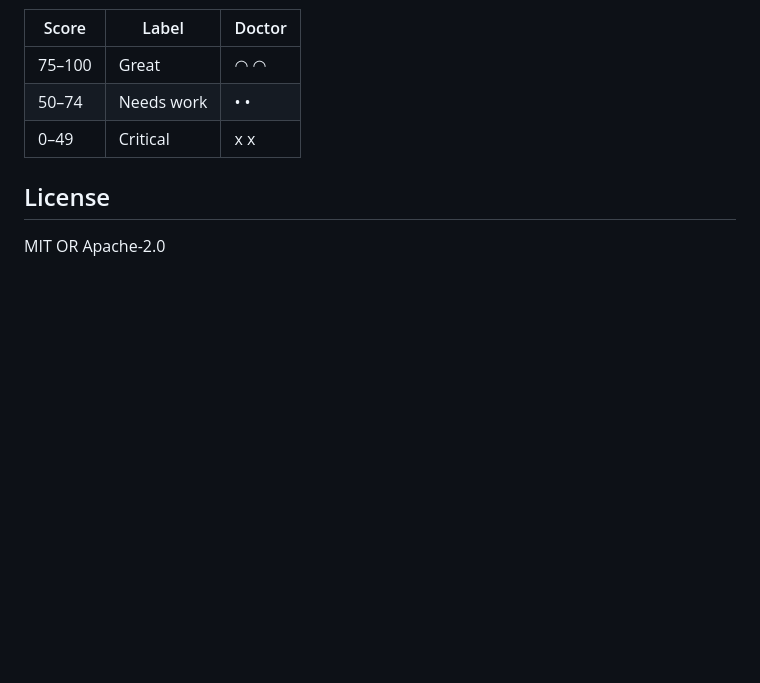
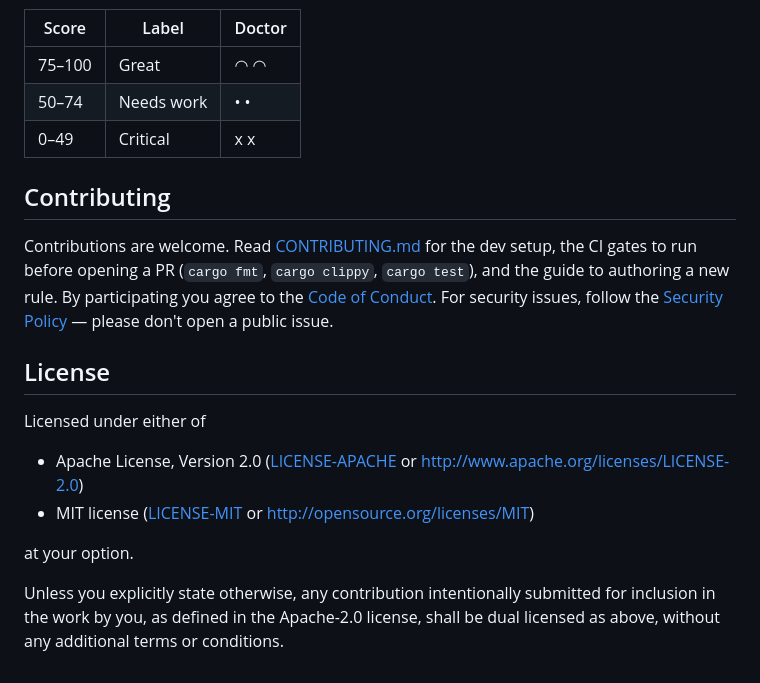
Before and after one commit to ArthurDEV44/rust-doctor, a Markdown page: README.md, the part around one of its changes. Drawn GitHub-style; blank space fills up the shorter version.

Commit message:
docs(readme): add license/MSRV badges and Contributing/License sections
Add License and MSRV badges, a Contributing section linking the contributing
guide, code of conduct, and security policy, and a proper dual-license footer
referencing LICENSE-MIT and LICENSE-APACHE.

```diff
--- a/README.md
+++ b/README.md
@@ -405,6 +407,24 @@ The score counts unique rules violated, not occurrences — fixing one instance
 | 50–74 | Needs work | • • |
 | 0–49 | Critical | x x |
 
+## Contributing
+
+Contributions are welcome. Read [CONTRIBUTING.md](CONTRIBUTING.md) for the dev
+setup, the CI gates to run before opening a PR (`cargo fmt`, `cargo clippy`,
+`cargo test`), and the guide to authoring a new rule. By participating you agree
+to the [Code of Conduct](CODE_OF_CONDUCT.md). For security issues, follow the
+[Security Policy](SECURITY.md) — please don't open a public issue.
+
 ## License
 
-MIT OR Apache-2.0
+Licensed under either of
+
+- Apache License, Version 2.0 ([LICENSE-APACHE](LICENSE-APACHE) or
+  <http://www.apache.org/licenses/LICENSE-2.0>)
+- MIT license ([LICENSE-MIT](LICENSE-MIT) or <http://opensource.org/licenses/MIT>)
+
+at your option.
+
+Unless you explicitly state otherwise, any contribution intentionally submitted
+for inclusion in the work by you, as defined in the Apache-2.0 license, shall be
+dual licensed as above, without any additional terms or conditions.
```
Also changed, not shown: other parts of README.md (+2 -0 lines).
